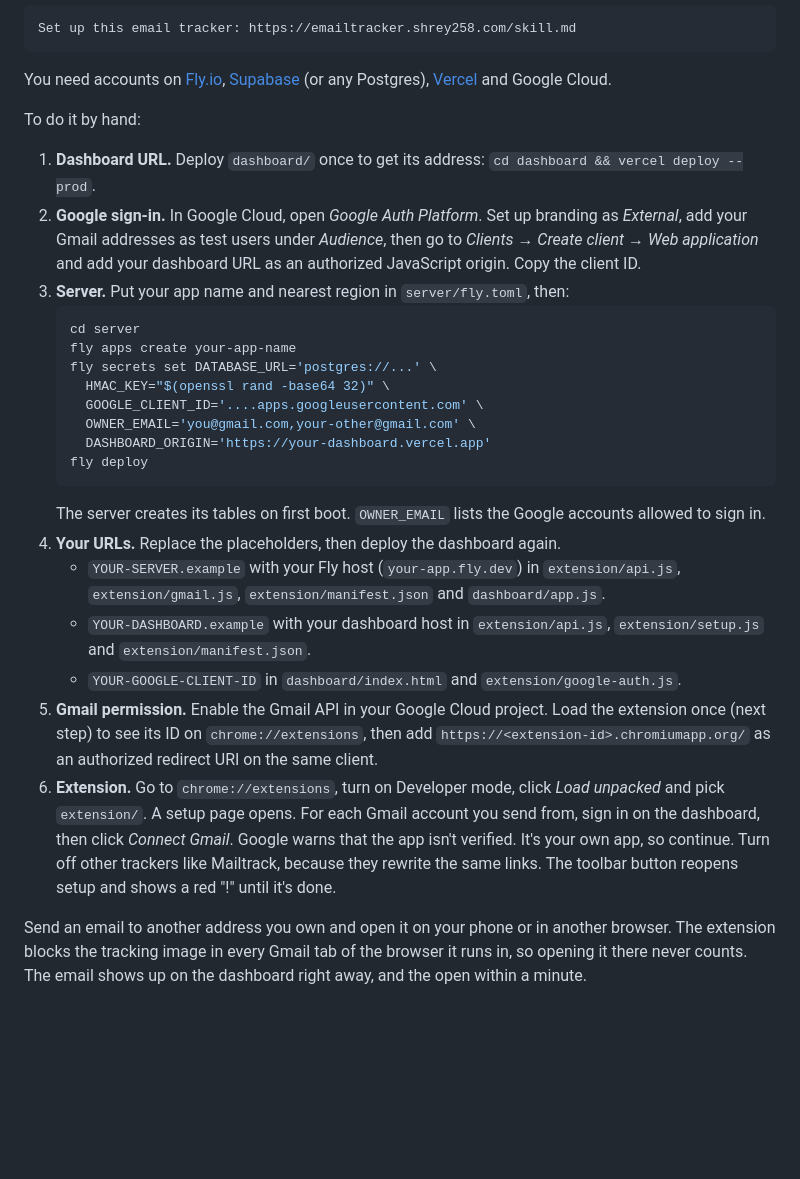
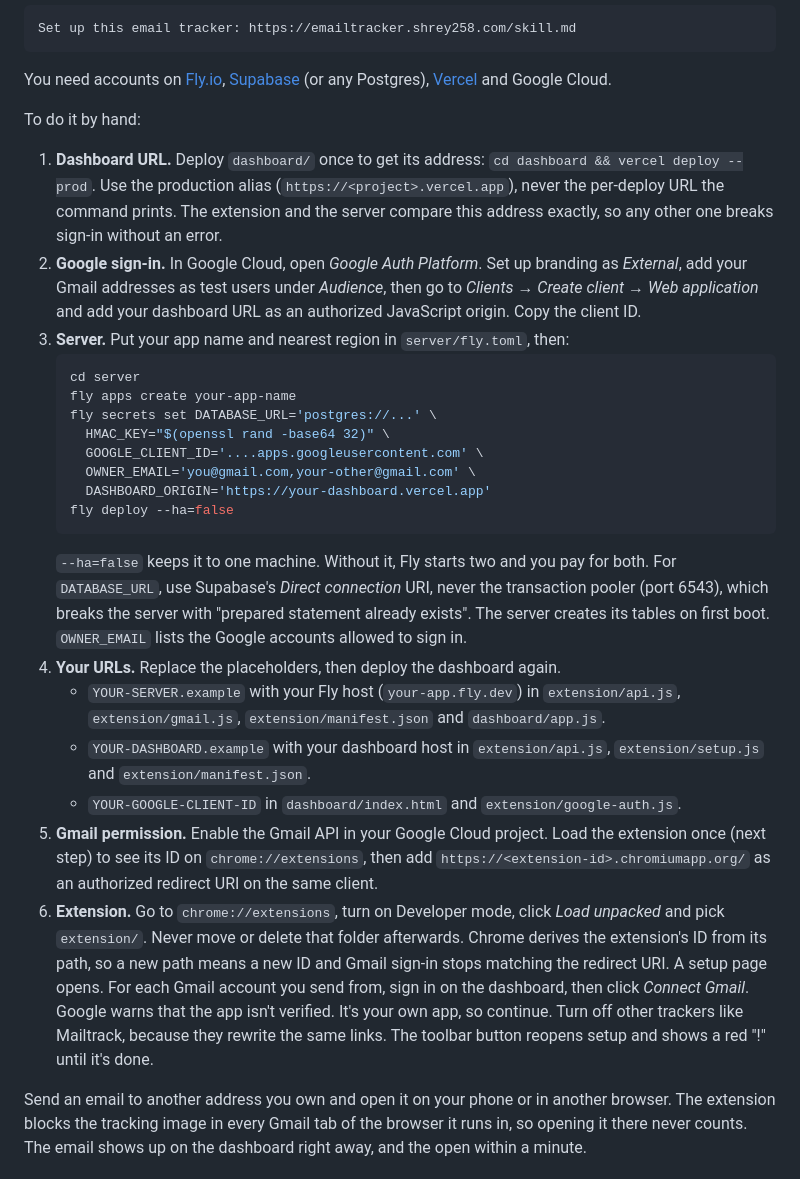
Before and after one commit to shrey258/email-tracker, a Markdown page: README.md, the part around the change. Drawn GitHub-style; blank space fills up the shorter version.

Commit message:
README: one Fly machine, production dashboard alias, Direct connection, fixed extension folder; SKILL.md: debug zero opens from the log line

````diff
--- a/README.md
+++ b/README.md
@@ -36,7 +36,7 @@ You need accounts on [Fly.io](https://fly.io), [Supabase](https://supabase.com)
 
 To do it by hand:
 
-1. **Dashboard URL.** Deploy `dashboard/` once to get its address: `cd dashboard && vercel deploy --prod`.
+1. **Dashboard URL.** Deploy `dashboard/` once to get its address: `cd dashboard && vercel deploy --prod`. Use the production alias (`https://<project>.vercel.app`), never the per-deploy URL the command prints. The extension and the server compare this address exactly, so any other one breaks sign-in without an error.
 2. **Google sign-in.** In Google Cloud, open *Google Auth Platform*. Set up branding as *External*, add your Gmail addresses as test users under *Audience*, then go to *Clients → Create client → Web application* and add your dashboard URL as an authorized JavaScript origin. Copy the client ID.
 3. **Server.** Put your app name and nearest region in `server/fly.toml`, then:
    ```sh
@@ -47,15 +47,15 @@ To do it by hand:
      GOOGLE_CLIENT_ID='....apps.googleusercontent.com' \
      OWNER_EMAIL='you@gmail.com,your-other@gmail.com' \
      DASHBOARD_ORIGIN='https://your-dashboard.vercel.app'
-   fly deploy
+   fly deploy --ha=false
    ```
-   The server creates its tables on first boot. `OWNER_EMAIL` lists the Google accounts allowed to sign in.
+   `--ha=false` keeps it to one machine. Without it, Fly starts two and you pay for both. For `DATABASE_URL`, use Supabase's *Direct connection* URI, never the transaction pooler (port 6543), which breaks the server with "prepared statement already exists". The server creates its tables on first boot. `OWNER_EMAIL` lists the Google accounts allowed to sign in.
 4. **Your URLs.** Replace the placeholders, then deploy the dashboard again.
    - `YOUR-SERVER.example` with your Fly host (`your-app.fly.dev`) in `extension/api.js`, `extension/gmail.js`, `extension/manifest.json` and `dashboard/app.js`.
    - `YOUR-DASHBOARD.example` with your dashboard host in `extension/api.js`, `extension/setup.js` and `extension/manifest.json`.
    - `YOUR-GOOGLE-CLIENT-ID` in `dashboard/index.html` and `extension/google-auth.js`.
 5. **Gmail permission.** Enable the Gmail API in your Google Cloud project. Load the extension once (next step) to see its ID on `chrome://extensions`, then add `https://<extension-id>.chromiumapp.org/` as an authorized redirect URI on the same client.
-6. **Extension.** Go to `chrome://extensions`, turn on Developer mode, click *Load unpacked* and pick `extension/`. A setup page opens. For each Gmail account you send from, sign in on the dashboard, then click *Connect Gmail*. Google warns that the app isn't verified. It's your own app, so continue. Turn off other trackers like Mailtrack, because they rewrite the same links. The toolbar button reopens setup and shows a red "!" until it's done.
+6. **Extension.** Go to `chrome://extensions`, turn on Developer mode, click *Load unpacked* and pick `extension/`. Never move or delete that folder afterwards. Chrome derives the extension's ID from its path, so a new path means a new ID and Gmail sign-in stops matching the redirect URI. A setup page opens. For each Gmail account you send from, sign in on the dashboard, then click *Connect Gmail*. Google warns that the app isn't verified. It's your own app, so continue. Turn off other trackers like Mailtrack, because they rewrite the same links. The toolbar button reopens setup and shows a red "!" until it's done.
 
 Send an email to another address you own and open it on your phone or in another browser. The extension blocks the tracking image in every Gmail tab of the browser it runs in, so opening it there never counts. The email shows up on the dashboard right away, and the open within a minute.
 
````
Also changed, not shown: SKILL.md (+8 -3 lines).
